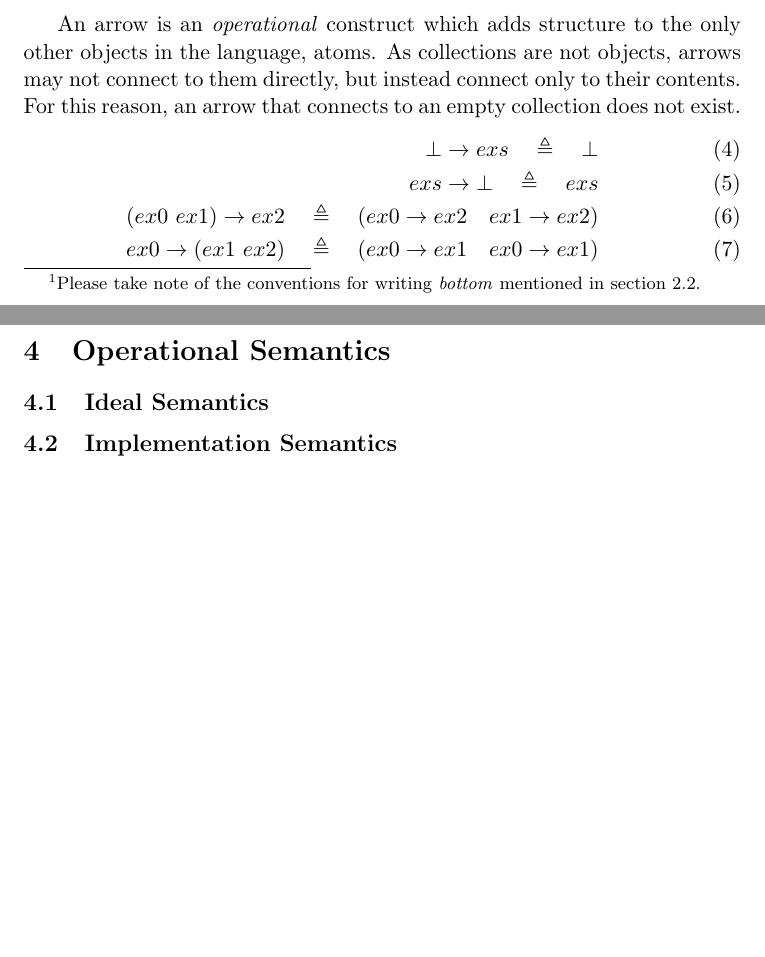
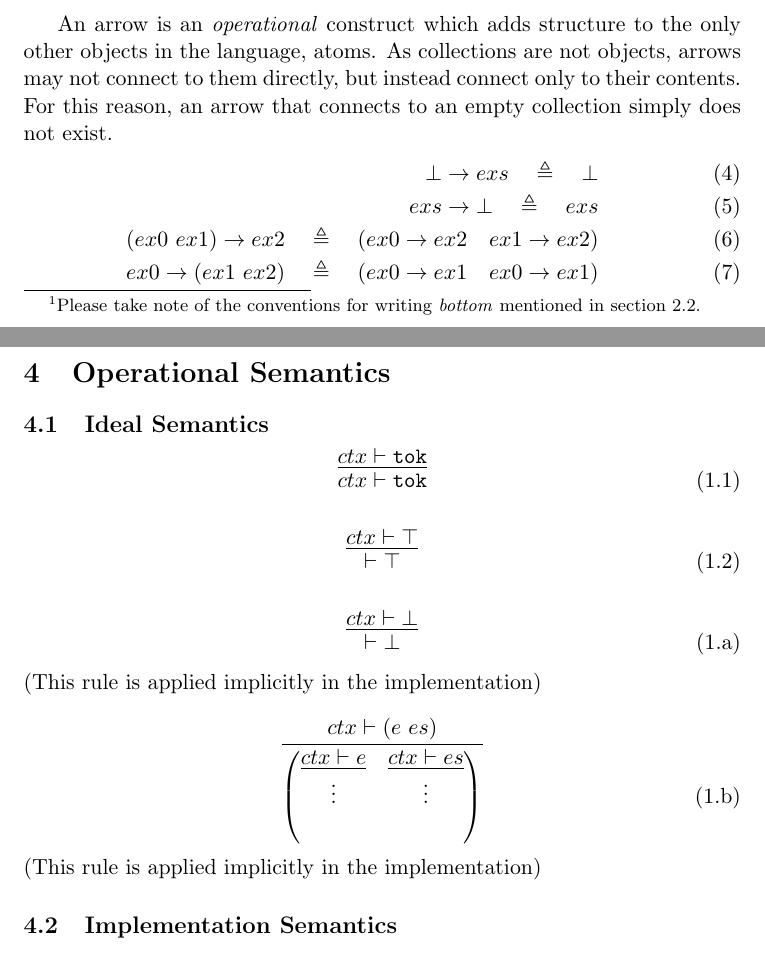
Before and after one commit to LangLang/LangLang, a LaTeX paper (specifications/specification-0.1.tex): two parts of pages 2 and 3 of 3, joined at a grey line, cut so that both start at the same text, the shorter picture padded with empty space. Compiled offline with pdfLaTeX.

Commit message:
Added all the rules for 1.*

```diff
--- a/specifications/specification-0.1.tex
+++ b/specifications/specification-0.1.tex
@@ -7,10 +7,10 @@
 %\usepackage{gcl}
 %\usepackage{float}
 %\usepackage{wrapfig}
-%\usepackage{proof}
 \usepackage{amsmath}
 \usepackage{amssymb}
 %\usepackage{amsthm}
+\usepackage{proof}
 
 %%%%%%%%%%%%%%%%%%%% MACROS %%%%%%%%%%%%%%%%%%%%
 
@@ -80,7 +80,7 @@ An empty collection $()$ is denoted, in this document, with the symbol $\bot$\fo
 
 An arrow is an \emph{operational} construct which adds structure to the only other objects in the language, atoms.
 As collections are not objects, arrows may not connect to them directly, but instead connect only to their contents.
-For this reason, an arrow that connects to an empty collection does not exist.
+For this reason, an arrow that connects to an empty collection simply does not exist.
 \begin{eqnarray}
 \bot \rightarrow exs \quad\triangleq\quad \bot \\
 exs \rightarrow \bot \quad\triangleq\quad exs \\
@@ -89,7 +89,28 @@ ex0 \rightarrow (ex1\ ex2) \quad\triangleq\quad (ex0 \rightarrow ex1 \quad ex0 \
 \end{eqnarray}
 
 \section{Operational Semantics}
+
 \subsection{Ideal Semantics}
+
+\begin{equation}
+\infer{ctx \vdash \texttt{tok}}{ctx \vdash \texttt{tok}} \tag{1.1}
+\end{equation}
+
+\begin{equation}
+\infer{\vdash \top}{ctx \vdash \top} \tag{1.2}
+\end{equation}
+
+\begin{equation}
+\infer{\vdash \bot}{ctx \vdash \bot} \tag{1.a}
+\end{equation}
+(This rule is applied implicitly in the implementation)
+
+\begin{equation}
+\infer{ \left(\infer{\vdots}{ctx \vdash e}\quad\infer{\vdots}{ctx \vdash es}\right) }{ ctx \vdash (e\ es) } \tag{1.b}
+\end{equation}
+(This rule is applied implicitly in the implementation)
+
+
 
 \subsection{Implementation Semantics}
 
```
